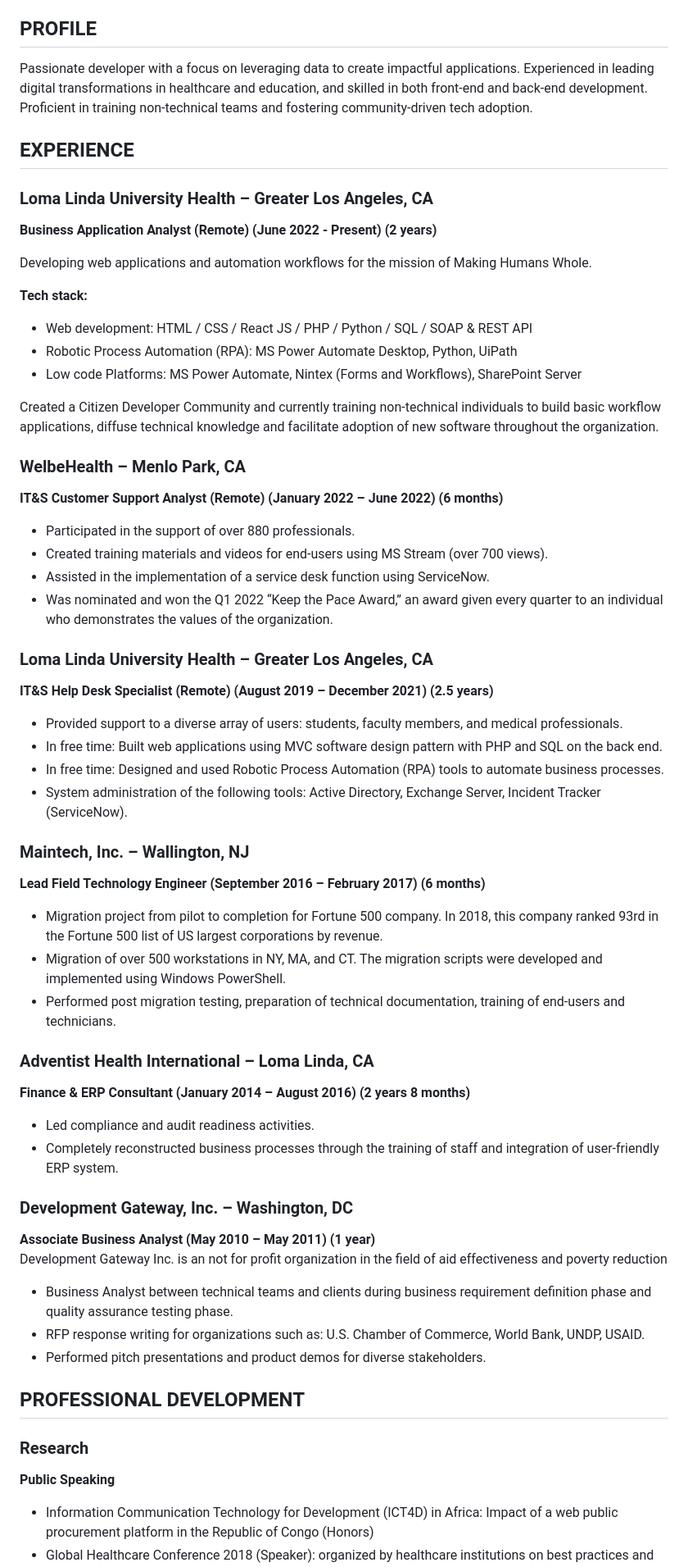
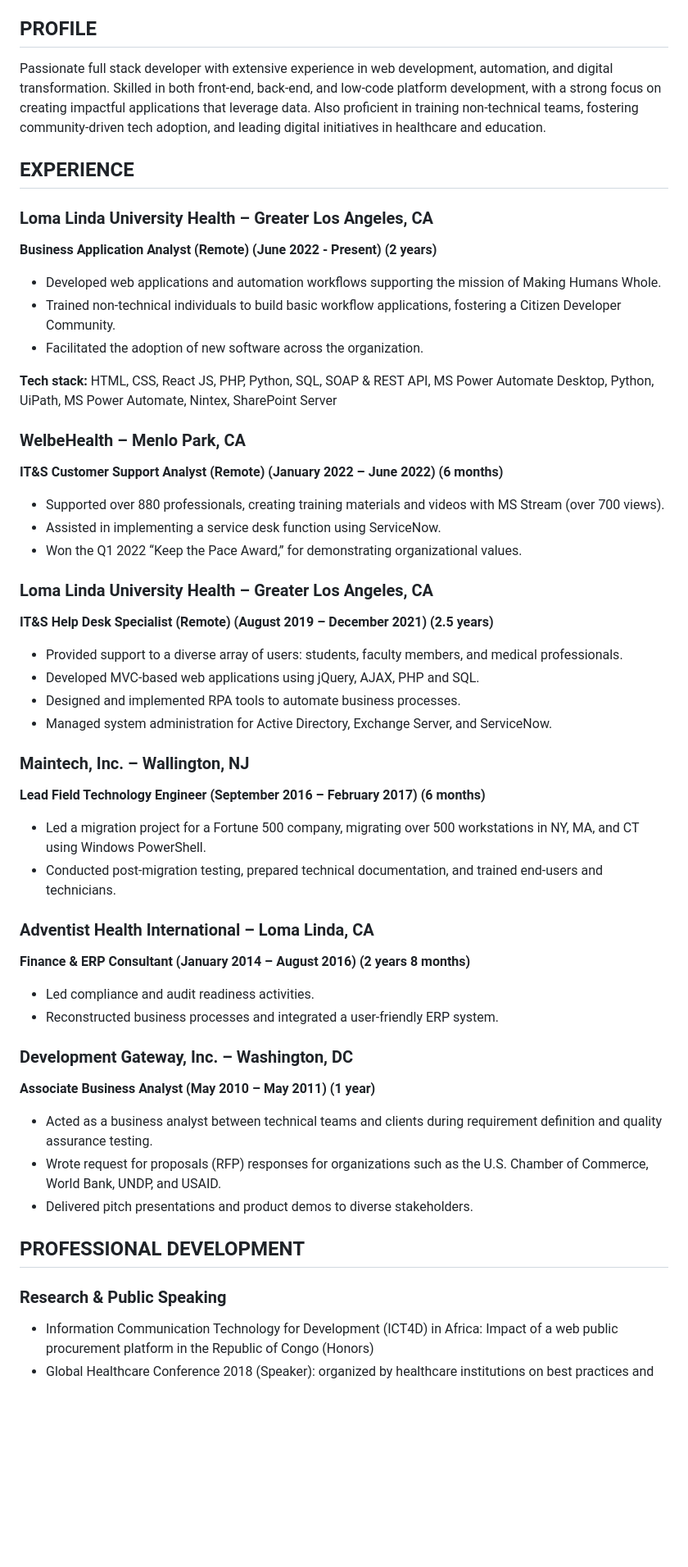
Before and after one commit to LionelNkaya/lionelMdResume, a Markdown page: resume.md, the part around the change printed below. Shown: that part at 82% size. Rendered like a GitHub page; blank space fills up the shorter version.

Commit message:
updating text

```diff
--- a/resume.md
+++ b/resume.md
@@ -4,59 +4,54 @@
 **GitHub:** <a href="https://github.com/LionelNkaya" target="_blank">https://github.com/LionelNkaya</a>
 
 ## PROFILE
-Passionate developer with a focus on leveraging data to create impactful applications. Experienced in leading digital transformations in healthcare and education, and skilled in both front-end and back-end development. Proficient in training non-technical teams and fostering community-driven tech adoption.
+Passionate full stack developer with extensive experience in web development, automation, and digital transformation.
+Skilled in both front-end, back-end, and low-code platform development, with a strong focus on creating impactful applications that leverage data.
+Also proficient in training non-technical teams, fostering community-driven tech adoption, and leading digital initiatives in healthcare and education.
 
 ## EXPERIENCE
 
 ### Loma Linda University Health – Greater Los Angeles, CA
 **Business Application Analyst (Remote) (June 2022 - Present) (2 years)**
 
-Developing web applications and automation workflows for the mission of Making Humans Whole.
+- Developed web applications and automation workflows supporting the mission of Making Humans Whole.
+- Trained non-technical individuals to build basic workflow applications, fostering a Citizen Developer Community.
+- Facilitated the adoption of new software across the organization.
 
 **Tech stack:**
-- Web development: HTML / CSS / React JS / PHP / Python / SQL / SOAP & REST API
-- Robotic Process Automation (RPA): MS Power Automate Desktop, Python, UiPath
-- Low code Platforms: MS Power Automate, Nintex (Forms and Workflows), SharePoint Server
-
-Created a Citizen Developer Community and currently training non-technical individuals to build basic workflow applications,
-diffuse technical knowledge and facilitate adoption of new software throughout the organization.
+HTML, CSS, React JS, PHP, Python, SQL, SOAP & REST API, MS Power Automate Desktop, Python, UiPath, MS Power Automate, Nintex, SharePoint Server
 
 ### WelbeHealth – Menlo Park, CA
 **IT&S Customer Support Analyst (Remote) (January 2022 – June 2022) (6 months)**
-- Participated in the support of over 880 professionals.
-- Created training materials and videos for end-users using MS Stream (over 700 views).
-- Assisted in the implementation of a service desk function using ServiceNow.
-- Was nominated and won the Q1 2022 “Keep the Pace Award,” an award given every quarter to an individual who demonstrates the values of the organization.
+- Supported over 880 professionals, creating training materials and videos with MS Stream (over 700 views).
+- Assisted in implementing a service desk function using ServiceNow.
+- Won the Q1 2022 “Keep the Pace Award,” for demonstrating organizational values.
 
 ### Loma Linda University Health – Greater Los Angeles, CA
 **IT&S Help Desk Specialist (Remote) (August 2019 – December 2021) (2.5 years)**
 - Provided support to a diverse array of users: students, faculty members, and medical professionals.
-- In free time: Built web applications using MVC software design pattern with PHP and SQL on the back end.
-- In free time: Designed and used Robotic Process Automation (RPA) tools to automate business processes.
-- System administration of the following tools: Active Directory, Exchange Server, Incident Tracker (ServiceNow).
+- Developed MVC-based web applications using jQuery, AJAX, PHP and SQL.
+- Designed and implemented RPA tools to automate business processes.
+- Managed system administration for Active Directory, Exchange Server, and ServiceNow.
 
 ### Maintech, Inc. – Wallington, NJ
 **Lead Field Technology Engineer (September 2016 – February 2017) (6 months)**
-- Migration project from pilot to completion for Fortune 500 company. In 2018, this company ranked 93rd in the Fortune 500 list of US largest corporations by revenue.
-- Migration of over 500 workstations in NY, MA, and CT. The migration scripts were developed and implemented using Windows PowerShell.
-- Performed post migration testing, preparation of technical documentation, training of end-users and technicians.
+- Led a migration project for a Fortune 500 company, migrating over 500 workstations in NY, MA, and CT using Windows PowerShell.
+- Conducted post-migration testing, prepared technical documentation, and trained end-users and technicians.
 
 ### Adventist Health International – Loma Linda, CA
 **Finance & ERP Consultant (January 2014 – August 2016) (2 years 8 months)**
 - Led compliance and audit readiness activities.
-- Completely reconstructed business processes through the training of staff and integration of user-friendly ERP system.
+- Reconstructed business processes and integrated a user-friendly ERP system.
 
 ### Development Gateway, Inc. – Washington, DC
 **Associate Business Analyst (May 2010 – May 2011) (1 year)**
-Development Gateway Inc. is an not for profit organization in the field of aid effectiveness and poverty reduction
-- Business Analyst between technical teams and clients during business requirement definition phase and quality assurance testing phase.
-- RFP response writing for organizations such as: U.S. Chamber of Commerce, World Bank, UNDP, USAID.
-- Performed pitch presentations and product demos for diverse stakeholders.
+- Acted as a business analyst between technical teams and clients during requirement definition and quality assurance testing.
+- Wrote request for proposals (RFP) responses for organizations such as the U.S. Chamber of Commerce, World Bank, UNDP, and USAID.
+- Delivered pitch presentations and product demos to diverse stakeholders.
 
 ## PROFESSIONAL DEVELOPMENT
 
-### Research
-**Public Speaking**
+### Research & Public Speaking
 - Information Communication Technology for Development (ICT4D) in Africa: Impact of a web public procurement platform in the Republic of Congo (Honors)
 - Global Healthcare Conference 2018 (Speaker): organized by healthcare institutions on best practices and leadership in the healthcare industry.
 
```
Also changed, not shown: other parts of resume.md (+10 -16 lines).
